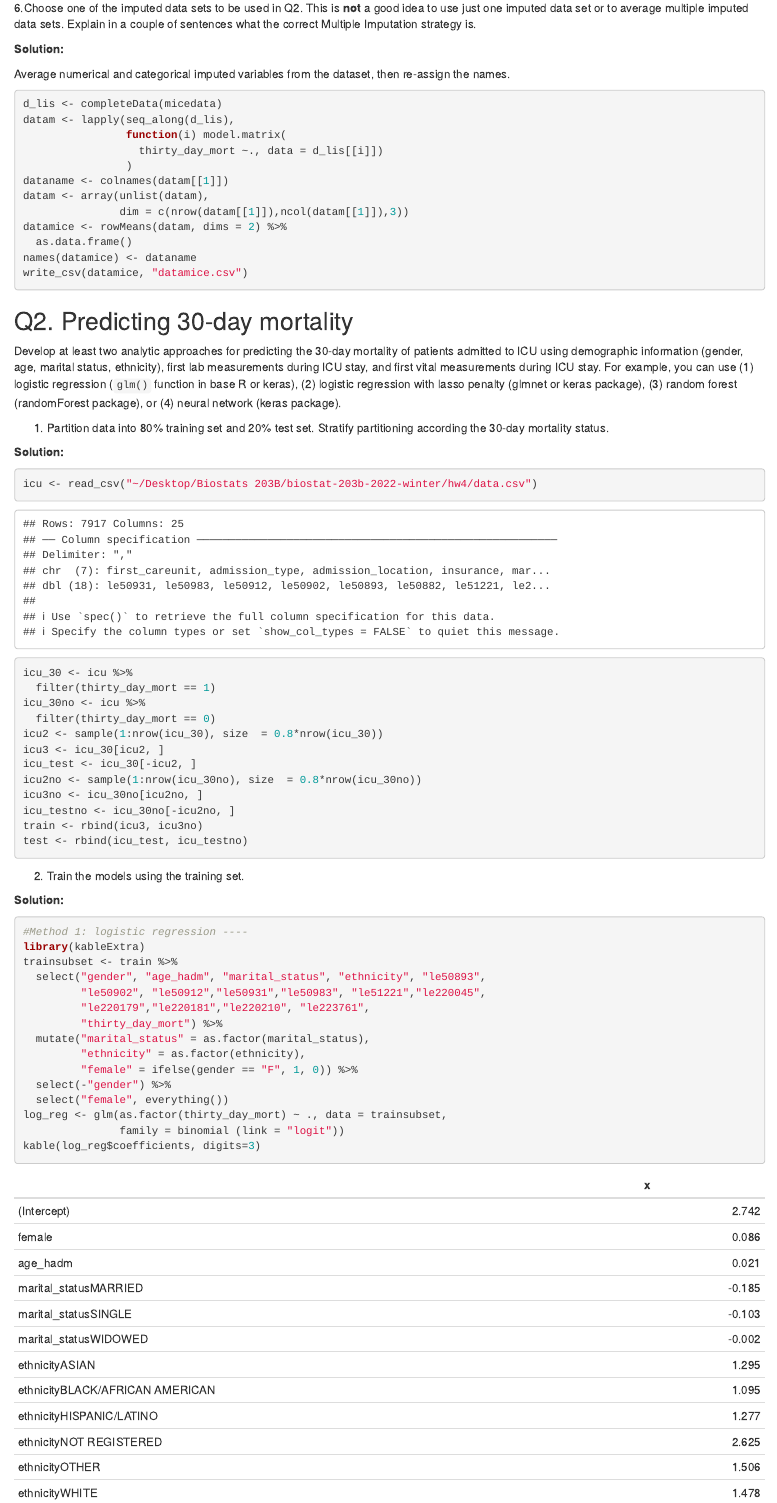
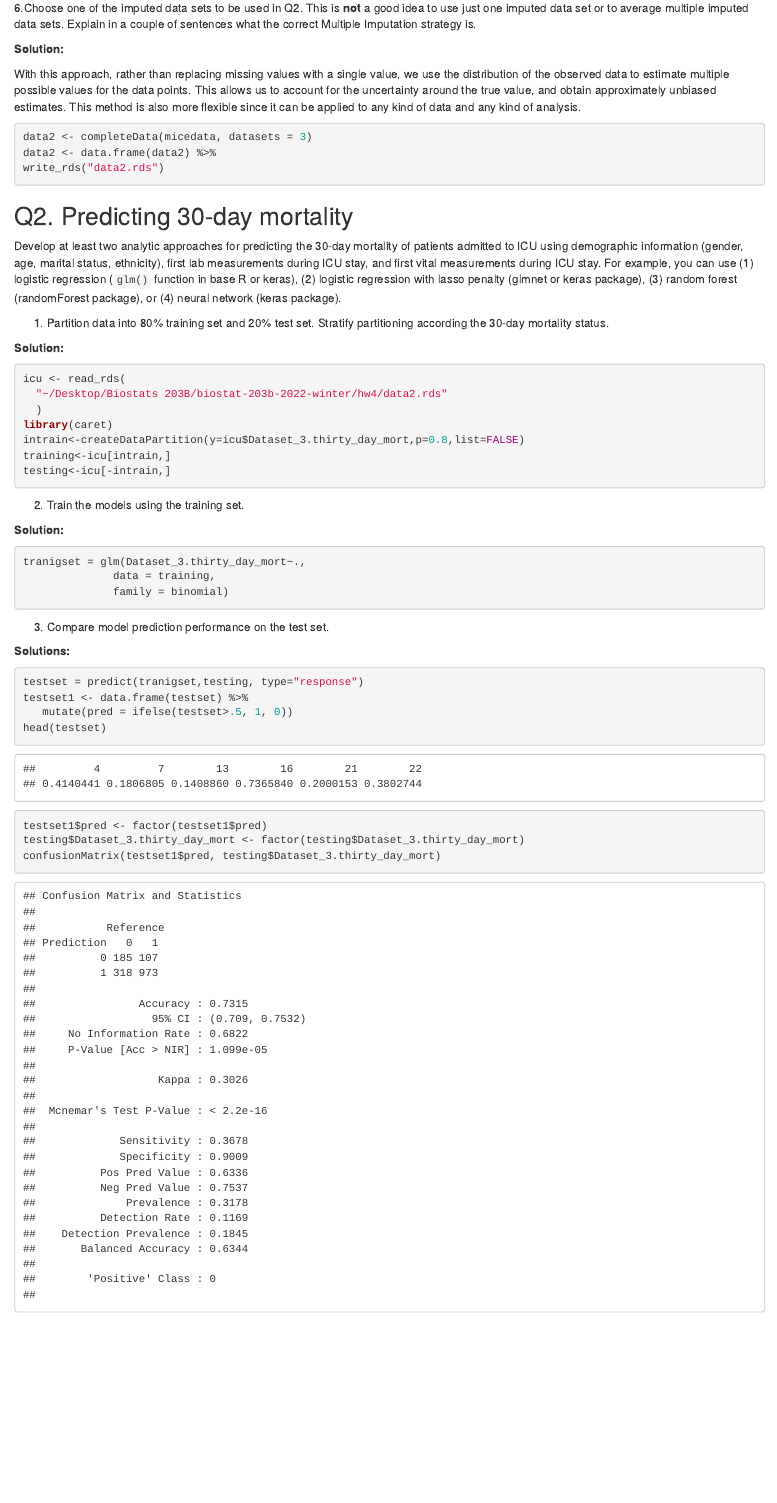
Before and after one commit to tianjiahao702/Biostats-203B, an R Markdown document (hw4/hw4sol.Rmd): the page in a window 1100 px wide, from 7130 px down. Rendered offline with R 4.5, knitr and Pandoc, with nearby package versions; code that draws random numbers runs with fixed seeds of ours; some code elsewhere in the file could not run offline.

Commit message:
finished hw4

````diff
--- a/hw4/hw4sol.Rmd
+++ b/hw4/hw4sol.Rmd
@@ -275,21 +275,15 @@ Imputation strategy is.
 
 **Solution:**
 
-Average numerical and categorical imputed variables from the dataset, then re-assign the names.
+With this approach, rather than replacing missing values with a single value, we use the distribution of the
+observed data to estimate multiple possible values for the data points. This allows us to account for the
+uncertainty around the true value, and obtain approximately unbiased estimates. This method is also more flexible
+since it can be applied to any kind of data and any kind of analysis.
 
 ```{r, eval = FALSE}
-d_lis <- completeData(micedata)
-datam <- lapply(seq_along(d_lis),
-                function(i) model.matrix(
-                  thirty_day_mort ~., data = d_lis[[i]])
-                )
-dataname <- colnames(datam[[1]])
-datam <- array(unlist(datam),
-               dim = c(nrow(datam[[1]]),ncol(datam[[1]]),3))
-datamice <- rowMeans(datam, dims = 2) %>%
-  as.data.frame()
-names(datamice) <- dataname
-write_csv(datamice, "datamice.csv")
+data2 <- completeData(micedata, datasets = 3)
+data2 <- data.frame(data2) %>%
+write_rds("data2.rds")
 ```
 
 
@@ -302,44 +296,35 @@ Develop at least two analytic approaches for predicting the 30-day mortality of
 **Solution:**
 
 ```{r}
-icu <- read_csv("~/Desktop/Biostats 203B/biostat-203b-2022-winter/hw4/data.csv")
-icu_30 <- icu %>%
-  filter(thirty_day_mort == 1)
-icu_30no <- icu %>%
-  filter(thirty_day_mort == 0)
-icu2 <- sample(1:nrow(icu_30), size  = 0.8*nrow(icu_30))
-icu3 <- icu_30[icu2, ]
-icu_test <- icu_30[-icu2, ]
-icu2no <- sample(1:nrow(icu_30no), size  = 0.8*nrow(icu_30no))
-icu3no <- icu_30no[icu2no, ]
-icu_testno <- icu_30no[-icu2no, ]
-train <- rbind(icu3, icu3no)
-test <- rbind(icu_test, icu_testno)
+icu <- read_rds(
+  "~/Desktop/Biostats 203B/biostat-203b-2022-winter/hw4/data2.rds"
+  )
+library(caret)
+intrain<-createDataPartition(y=icu$Dataset_3.thirty_day_mort,p=0.8,list=FALSE)
+training<-icu[intrain,]
+testing<-icu[-intrain,]
 ```
+
 
 2. Train the models using the training set.
 
 **Solution:**
 
 ```{r}
-#Method 1: logistic regression ----
-library(kableExtra)
-trainsubset <- train %>%
-  select("gender", "age_hadm", "marital_status", "ethnicity", "le50893",
-         "le50902", "le50912","le50931","le50983", "le51221","le220045",
-         "le220179","le220181","le220210", "le223761",
-         "thirty_day_mort") %>%
-  mutate("marital_status" = as.factor(marital_status),
-         "ethnicity" = as.factor(ethnicity),
-         "female" = ifelse(gender == "F", 1, 0)) %>%
-  select(-"gender") %>%
-  select("female", everything())
-log_reg <- glm(as.factor(thirty_day_mort) ~ ., data = trainsubset,
-               family = binomial (link = "logit"))
-kable(log_reg$coefficients, digits=3)
+tranigset = glm(Dataset_3.thirty_day_mort~.,
+              data = training,
+              family = binomial)
 ```
 
 3. Compare model prediction performance on the test set.
 
 **Solutions:**
 
+```{r}
+testset = predict(tranigset,testing, type="response")
+testset1 <- data.frame(testset) %>%
+   mutate(pred = ifelse(testset>.5, 1, 0))
+head(testset)
+testset1$pred <- factor(testset1$pred)
+testing$Dataset_3.thirty_day_mort <- factor(testing$Dataset_3.thirty_day_mort)
+confusionMatrix(testset1$pred, testing$Dataset_3.thirty_day_mort)
````
Also changed, not shown: hw4/data2.rds (added), hw4/hw4sol.html, hw4/hw4sol.Rmd (10 more changed lines).
